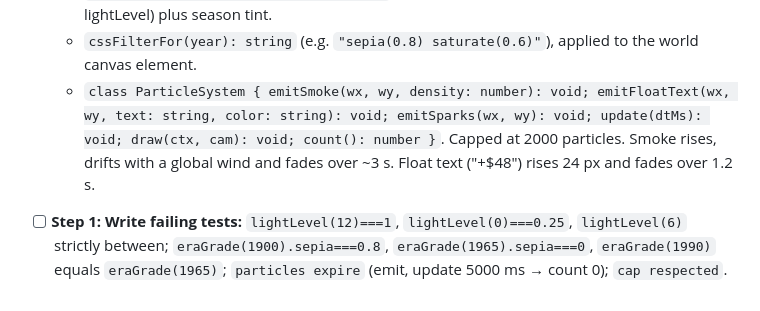
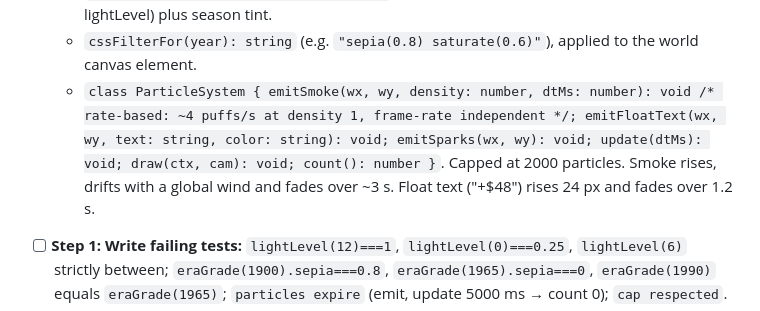
Before and after one commit to pf1991/smokestack, a Markdown page: PLAN.md, the part around the change. Drawn GitHub-style.

Commit message:
docs(plan): rate-based smoke emission
Co-Authored-By: Claude Opus 5.5 <noreply@anthropic.com>

```diff
--- a/PLAN.md
+++ b/PLAN.md
@@ -491,7 +491,7 @@ src/game/controller.ts | input.ts | toolController.ts | saves.ts
   - `seasonTint(month): string | null` (rgba overlay: cool blue in winter, warm in summer, null otherwise)
   - `applyAtmosphere(ctx, w, h, date): void`: night overlay (multiply dark blue by 1 − lightLevel) plus season tint.
   - `cssFilterFor(year): string` (e.g. `"sepia(0.8) saturate(0.6)"`), applied to the world canvas element.
-  - `class ParticleSystem { emitSmoke(wx, wy, density: number): void; emitFloatText(wx, wy, text: string, color: string): void; emitSparks(wx, wy): void; update(dtMs): void; draw(ctx, cam): void; count(): number }`. Capped at 2000 particles. Smoke rises, drifts with a global wind and fades over ~3 s. Float text ("+$48") rises 24 px and fades over 1.2 s.
+  - `class ParticleSystem { emitSmoke(wx, wy, density: number, dtMs: number): void /* rate-based: ~4 puffs/s at density 1, frame-rate independent */; emitFloatText(wx, wy, text: string, color: string): void; emitSparks(wx, wy): void; update(dtMs): void; draw(ctx, cam): void; count(): number }`. Capped at 2000 particles. Smoke rises, drifts with a global wind and fades over ~3 s. Float text ("+$48") rises 24 px and fades over 1.2 s.
 - [ ] **Step 1: Write failing tests:** `lightLevel(12)===1`, `lightLevel(0)===0.25`, `lightLevel(6)` strictly between; `eraGrade(1900).sepia===0.8`, `eraGrade(1965).sepia===0`, `eraGrade(1990)` equals `eraGrade(1965)`; `particles expire` (emit, update 5000 ms → count 0); `cap respected`.
 - [ ] **Step 2:** Run. Expected: FAIL. **Step 3:** Implement. **Step 4:** Run. Expected: PASS.
 - [ ] **Step 5:** Commit `feat(render): day/night, seasons, era grading and particles`.
```
